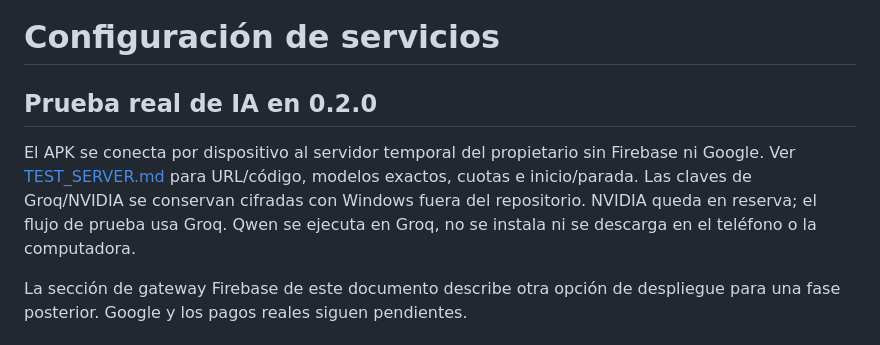
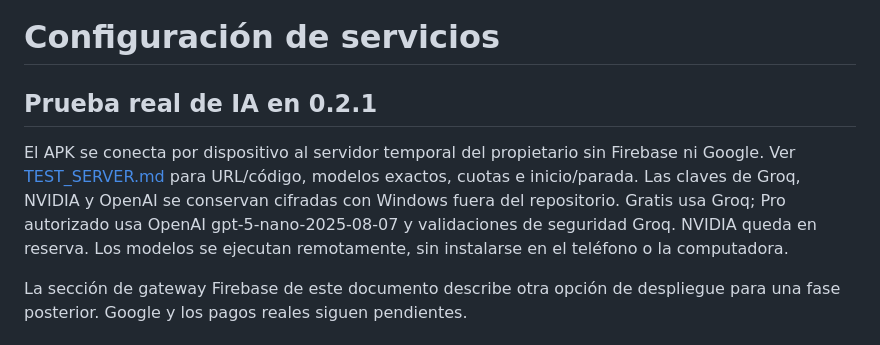
Before and after one commit to Yuuki-2026/DraftAI, a Markdown page: docs/CONFIGURATION.md, the part around the change. GitHub-like rendering.

```diff
--- a/docs/CONFIGURATION.md
+++ b/docs/CONFIGURATION.md
@@ -1,7 +1,7 @@
 # Configuración de servicios
 
-## Prueba real de IA en 0.2.0
-El APK se conecta por dispositivo al servidor temporal del propietario sin Firebase ni Google. Ver [TEST_SERVER.md](TEST_SERVER.md) para URL/código, modelos exactos, cuotas e inicio/parada. Las claves de Groq/NVIDIA se conservan cifradas con Windows fuera del repositorio. NVIDIA queda en reserva; el flujo de prueba usa Groq. Qwen se ejecuta en Groq, no se instala ni se descarga en el teléfono o la computadora.
+## Prueba real de IA en 0.2.1
+El APK se conecta por dispositivo al servidor temporal del propietario sin Firebase ni Google. Ver [TEST_SERVER.md](TEST_SERVER.md) para URL/código, modelos exactos, cuotas e inicio/parada. Las claves de Groq, NVIDIA y OpenAI se conservan cifradas con Windows fuera del repositorio. Gratis usa Groq; Pro autorizado usa OpenAI gpt-5-nano-2025-08-07 y validaciones de seguridad Groq. NVIDIA queda en reserva. Los modelos se ejecutan remotamente, sin instalarse en el teléfono o la computadora.
 
 La sección de gateway Firebase de este documento describe otra opción de despliegue para una fase posterior. Google y los pagos reales siguen pendientes.
 
```
Also changed, not shown: docs/PROGRESS.md (+3 -1 lines), docs/TEST_SERVER.md (+14 -6 lines).
